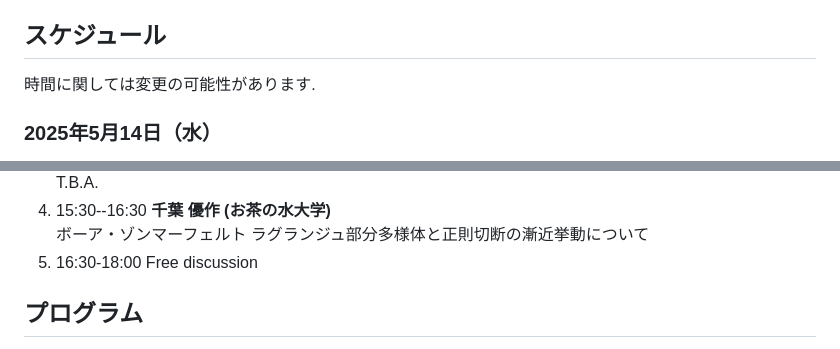
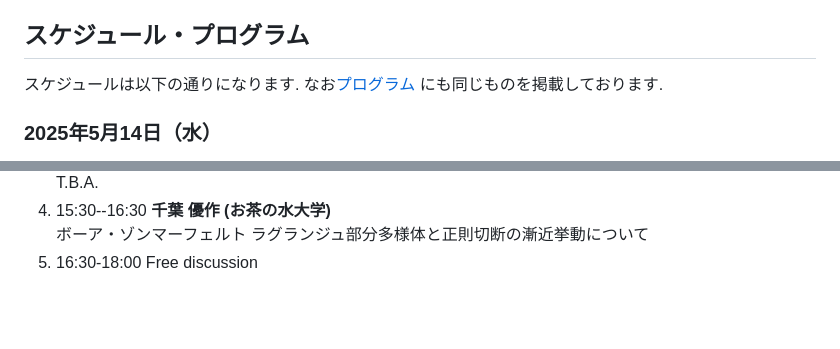
Before and after one commit to masataka123/AG_SCV_2025, a Markdown page: README.md, 2 parts joined by grey strips. GitHub-like rendering; blank space fills up the shorter version.

```diff
--- a/README.md
+++ b/README.md
@@ -19,8 +19,11 @@
 - 山盛 厚伺 (福岡工業大学)
 
 
-## スケジュール
-時間に関しては変更の可能性があります.
+## スケジュール・プログラム
+
+スケジュールは以下の通りになります.
+なお[プログラム](https://masataka123.github.io/AG_SCV_2025/material/program_2025_AG_SCV.pdf)
+にも同じものを掲載しております.
 
 ### 2025年5月14日（水）
 
@@ -63,7 +66,6 @@ T.B.A.
 ボーア・ゾンマーフェルト ラグランジュ部分多様体と正則切断の漸近挙動について
 5. 16:30-18:00
 Free discussion
-
 
 <!--
 
@@ -149,5 +151,4 @@ Rank two weak Fano bundles over Fano threefolds of Picard rank one
 Kodaira vanishing for smooth Fano threefolds in positive characteristic
 -->
 
-##  プログラム
 
```
Also changed, not shown: other parts of README.md (+1 -1 lines).
